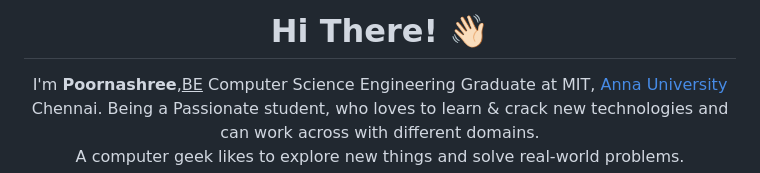
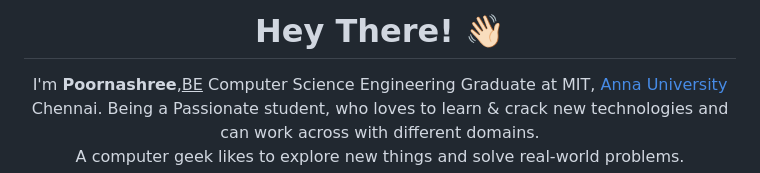
Before and after one commit to tpoornashree/tpoornashree, a Markdown page: README.md, the part around the change. GitHub-like rendering.

```diff
--- a/README.md
+++ b/README.md
@@ -1,6 +1,6 @@
 
 <h1 align="center">
-  Hi There!
+  Hey There!
   <span role="img" aria-labelledby="wave">
     👋🏻
   </span>
```
